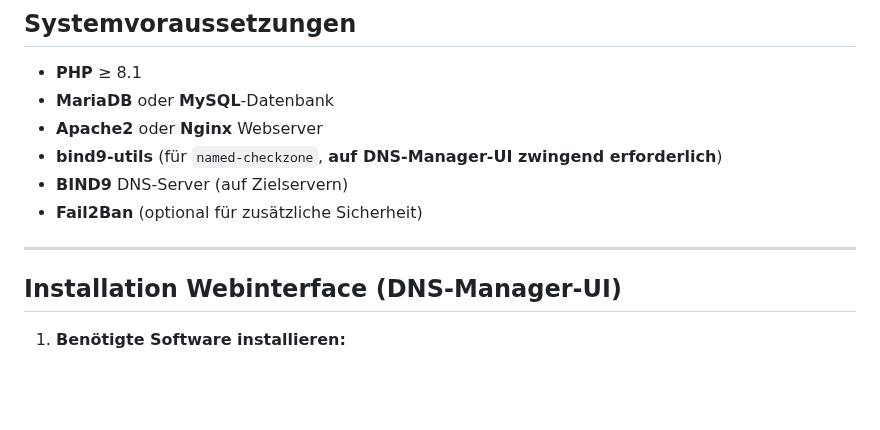
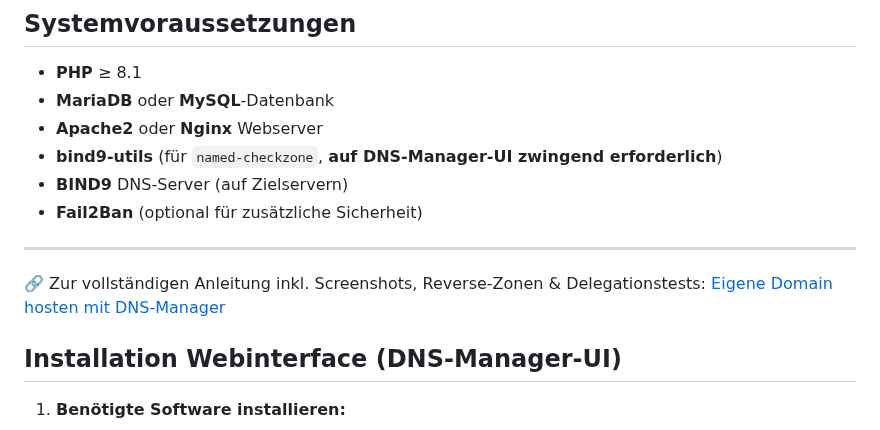
Before and after one commit to Twilight-Networks/dnsmanager, a Markdown page: README.md, the part around the change. GitHub-like rendering; blank space fills up the shorter version.

```diff
--- a/README.md
+++ b/README.md
@@ -83,6 +83,8 @@ Entwickelt von **Twilight-Networks**, 2025.
 - **Fail2Ban** (optional für zusätzliche Sicherheit)
 
 ---
+🔗 Zur vollständigen Anleitung inkl. Screenshots, Reverse-Zonen & Delegationstests:
+[Eigene Domain hosten mit DNS-Manager](https://www.twilight-networks.com/docs/domains_hosten_mit_dnsmanager/)
 
 ## Installation Webinterface (DNS-Manager-UI)
 
```
